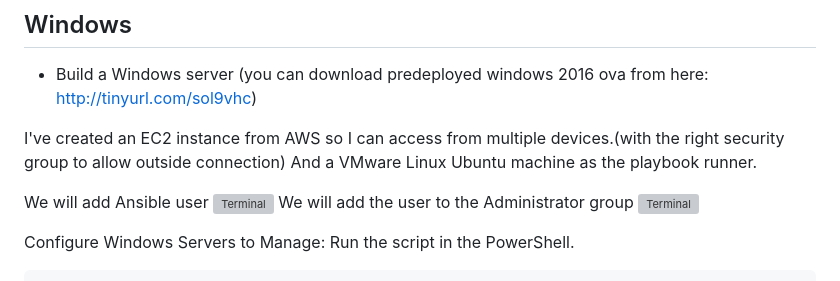
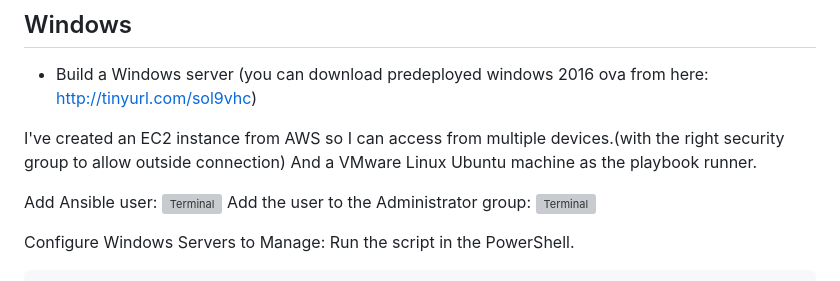
Before and after one commit to DorBitton/888-DevOps-candidate-HS, a Markdown page: Ansible-Automation/README.md, the part around the change. Rendered like a GitHub page; grey boxes are pictures that could not be loaded.

```diff
--- a/Ansible-Automation/README.md
+++ b/Ansible-Automation/README.md
@@ -5,9 +5,9 @@
   I've created an EC2 instance from AWS so I can access from multiple devices.(with the right security group to allow outside connection)
   And a VMware Linux Ubuntu machine as the playbook runner.
 
- We will add Ansible user
+   Add Ansible user:
  <img src="https://i.ibb.co/0nfw4Z8/computer-manag.jpg" alt="Terminal">
-  We will add the user to the Administrator group
+   Add the user to the Administrator group:
  <img src="https://i.ibb.co/hXG0WLQ/ansible-add.jpg" alt="Terminal">
 
  Configure Windows Servers to Manage: Run the script in the PowerShell.
```
